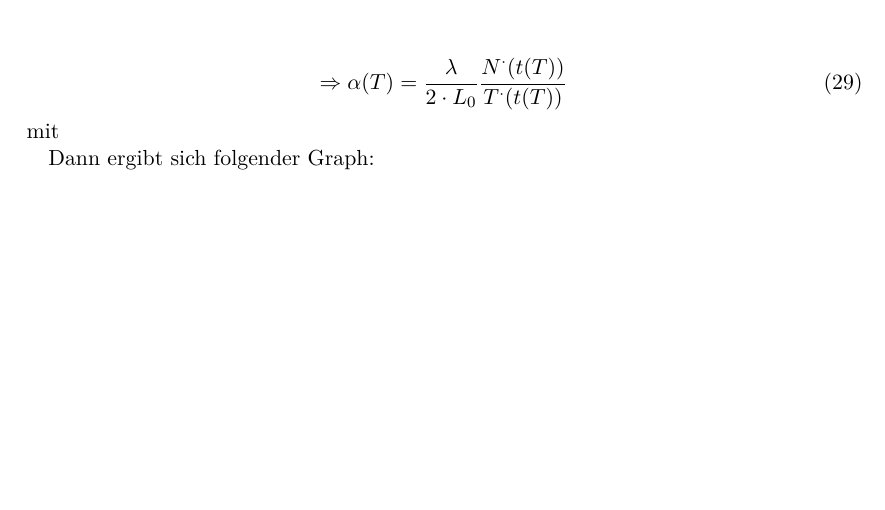
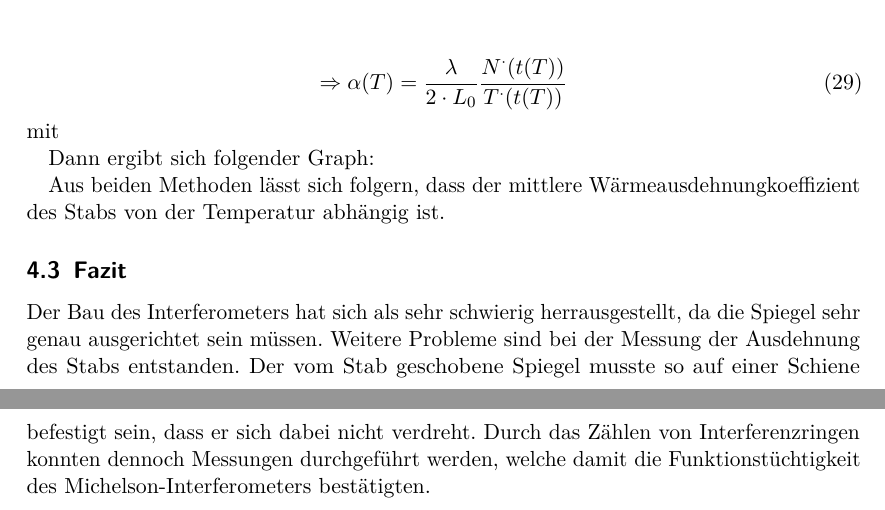
Before and after one commit to vale/PP, a LaTeX document (versuch_2/protokoll.tex, which reads versuch_2/ergebnisse.tex): part of page 21 of 22 before the commit and two parts of pages 21 and 22 of 23 after it, the two joined at a grey line, cut so that both start at the same text, the shorter picture padded with empty space. Compiled offline with pdfLaTeX.

Commit message:
Fazit eingefügt

```diff
--- a/versuch_2/ergebnisse.tex
+++ b/versuch_2/ergebnisse.tex
@@ -498,3 +498,12 @@ Dann ergibt sich folgender Graph:
 \end{figure}
 
 \end{comment}
+
+Aus beiden Methoden lässt sich folgern, dass der mittlere Wärmeausdehnungkoeffizient des Stabs von der Temperatur abhängig ist.
+
+\subsection{Fazit}
+
+
+Der Bau des Interferometers hat sich als sehr schwierig herrausgestellt, da die Spiegel sehr genau ausgerichtet sein müssen.
+Weitere Probleme sind bei der Messung der Ausdehnung des Stabs entstanden. Der vom Stab geschobene Spiegel musste so auf einer Schiene befestigt sein, dass er sich dabei nicht verdreht.
+Durch das Zählen von Interferenzringen konnten dennoch Messungen durchgeführt werden, welche damit die Funktionstüchtigkeit des Michelson-Interferometers bestätigten.
```
